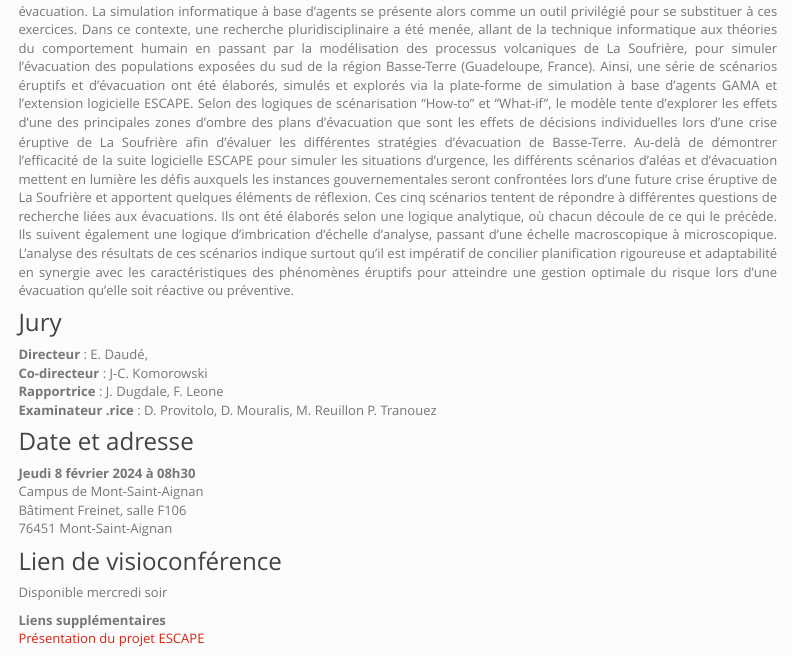
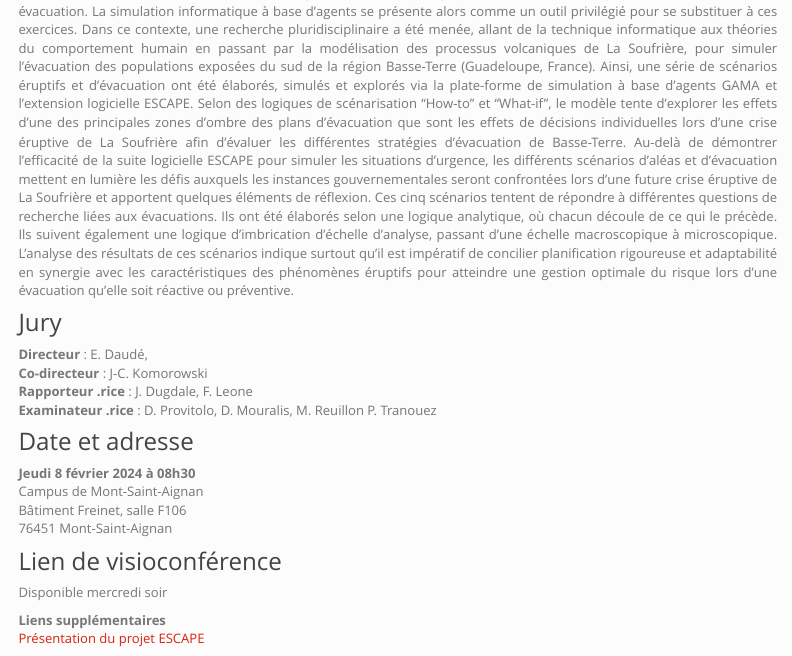
Before and after one commit to oGillet/personnalWebsite, an R Markdown document (soutenance.Rmd): the page in a window 1100 px wide, from 470 px down. Rendered offline with R 4.5, knitr and Pandoc, with nearby package versions; menus at the side of the page are left out.

Commit message:
update page soutenance

```diff
--- a/soutenance.Rmd
+++ b/soutenance.Rmd
@@ -19,7 +19,7 @@ Le niveau d'activité et d'alerte volcanique de La Soufrière de Guadeloupe, dé
 
 **Directeur** : E. Daudé,\
 **Co-directeur** : J-C. Komorowski\
-**Rapportrice** : J. Dugdale, F. Leone\
+**Rapporteur .rice** : J. Dugdale, F. Leone\
 **Examinateur .rice** : D. Provitolo, D. Mouralis, M. Reuillon P. Tranouez
 
 ### Date et adresse
```
Also changed, not shown: soutenance.html.
